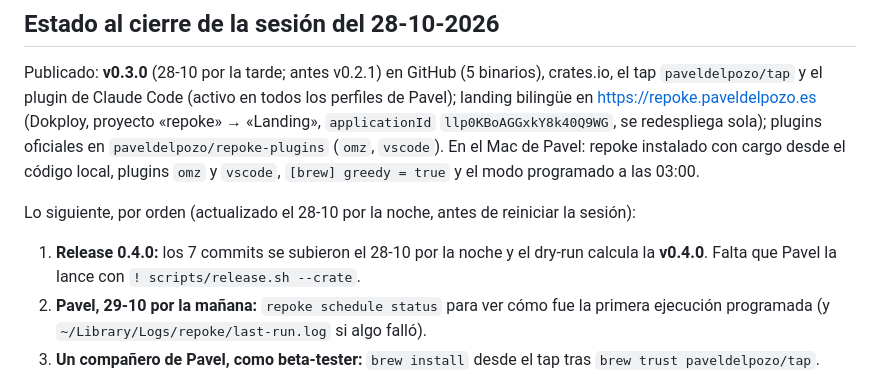
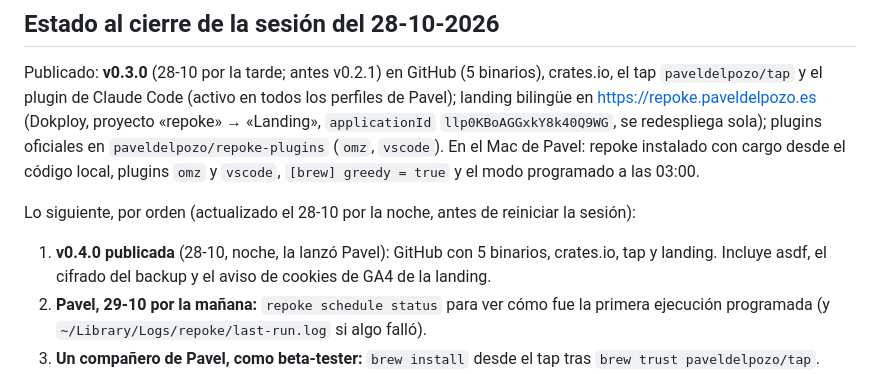
Before and after one commit to paveldelpozo/repoke, a Markdown page: docs/tareas.md, the part around the change. Drawn GitHub-style.

Commit message:
docs: note the v0.4.0 release in the task list

```diff
--- a/docs/tareas.md
+++ b/docs/tareas.md
@@ -8,7 +8,7 @@ Publicado: **v0.3.0** (28-10 por la tarde; antes v0.2.1) en GitHub (5 binarios),
 
 Lo siguiente, por orden (actualizado el 28-10 por la noche, antes de reiniciar la sesión):
 
-1. **Release 0.4.0:** los 7 commits se subieron el 28-10 por la noche y el dry-run calcula la **v0.4.0**. Falta que Pavel la lance con `! scripts/release.sh --crate`.
+1. **v0.4.0 publicada** (28-10, noche, la lanzó Pavel): GitHub con 5 binarios, crates.io, tap y landing. Incluye asdf, el cifrado del backup y el aviso de cookies de GA4 de la landing.
 2. **Pavel, 29-10 por la mañana:** `repoke schedule status` para ver cómo fue la primera ejecución programada (y `~/Library/Logs/repoke/last-run.log` si algo falló).
 3. **Un compañero de Pavel, como beta-tester:** `brew install` desde el tap tras `brew trust paveldelpozo/tap`.
 4. **En espera, hasta que Pavel pueda probarlo en una imagen de Docker o en su portátil con Ubuntu:** probar en Linux lo que solo tiene tests de parseo (apt, dnf, pacman, zypper, flatpak, snap). Windows (winget, scoop, choco) sigue sin máquina donde probarlo.
```
